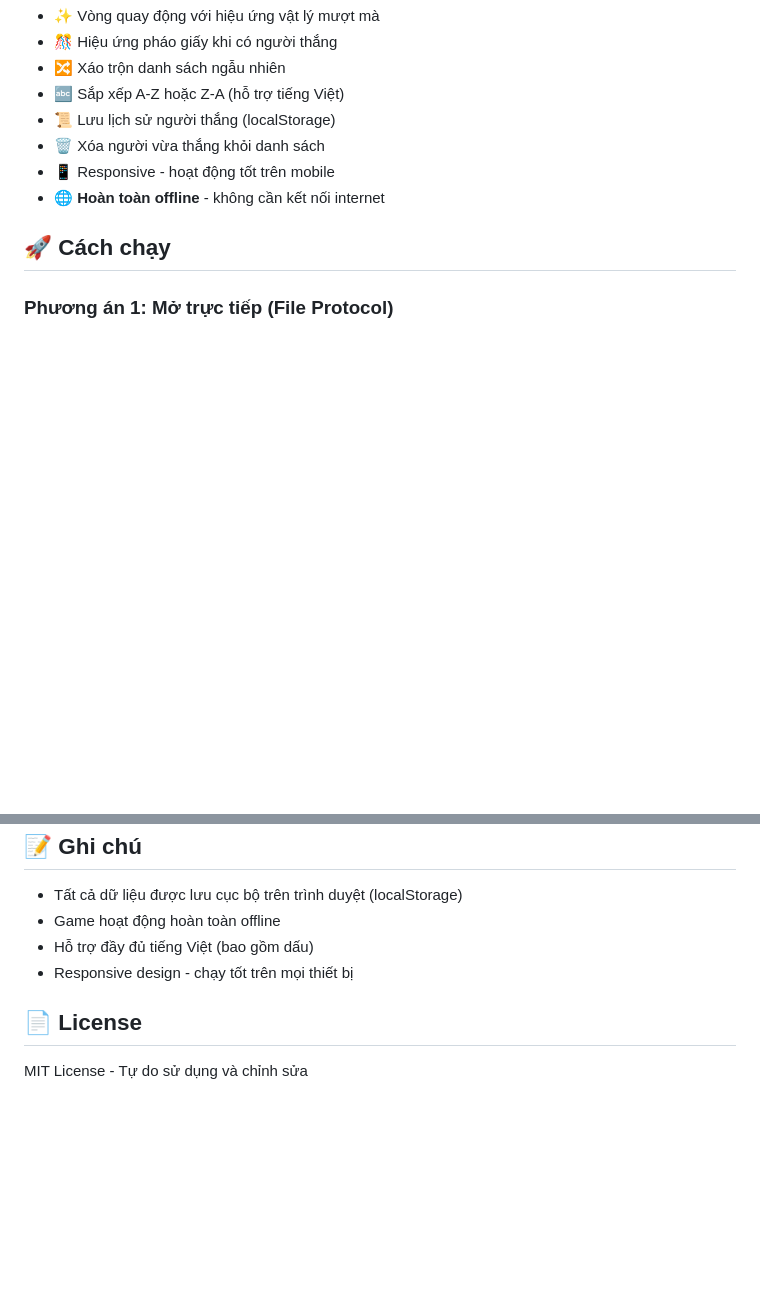
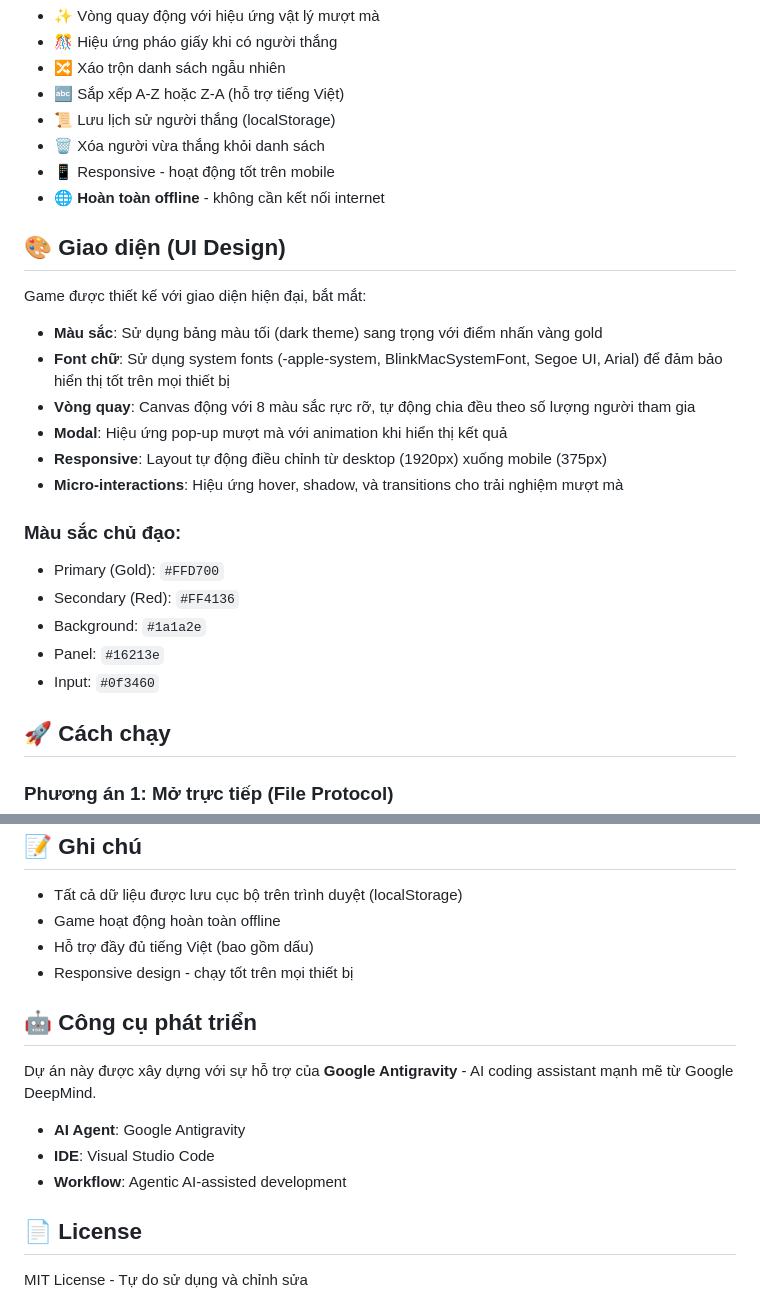
Before and after one commit to tdkhoavn/lucky-wheel-game, a Markdown page: README.md, 2 parts joined by grey strips. Drawn GitHub-style; blank space fills up the shorter version.

```diff
--- a/README.md
+++ b/README.md
@@ -12,6 +26,24 @@ Game vòng quay may mắn hoàn toàn offline với giao diện đẹp mắt và
 - 🗑️ Xóa người vừa thắng khỏi danh sách
 - 📱 Responsive - hoạt động tốt trên mobile
 - 🌐 **Hoàn toàn offline** - không cần kết nối internet
+
+## 🎨 Giao diện (UI Design)
+
+Game được thiết kế với giao diện hiện đại, bắt mắt:
+
+- **Màu sắc**: Sử dụng bảng màu tối (dark theme) sang trọng với điểm nhấn vàng gold
+- **Font chữ**: Sử dụng system fonts (-apple-system, BlinkMacSystemFont, Segoe UI, Arial) để đảm bảo hiển thị tốt trên mọi thiết bị
+- **Vòng quay**: Canvas động với 8 màu sắc rực rỡ, tự động chia đều theo số lượng người tham gia
+- **Modal**: Hiệu ứng pop-up mượt mà với animation khi hiển thị kết quả
+- **Responsive**: Layout tự động điều chỉnh từ desktop (1920px) xuống mobile (375px)
+- **Micro-interactions**: Hiệu ứng hover, shadow, và transitions cho trải nghiệm mượt mà
+
+### Màu sắc chủ đạo:
+- Primary (Gold): `#FFD700`
+- Secondary (Red): `#FF4136`
+- Background: `#1a1a2e`
+- Panel: `#16213e`
+- Input: `#0f3460`
 
 ## 🚀 Cách chạy
 
@@ -74,6 +106,14 @@ lucky-wheel-game/
 - Hỗ trợ đầy đủ tiếng Việt (bao gồm dấu)
 - Responsive design - chạy tốt trên mọi thiết bị
 
+## 🤖 Công cụ phát triển
+
+Dự án này được xây dựng với sự hỗ trợ của **Google Antigravity** - AI coding assistant mạnh mẽ từ Google DeepMind.
+
+- **AI Agent**: Google Antigravity
+- **IDE**: Visual Studio Code
+- **Workflow**: Agentic AI-assisted development
+
 ## 📄 License
 
 MIT License - Tự do sử dụng và chỉnh sửa
```
Also changed, not shown: other parts of README.md (+14 -0 lines), screenshots/history_modal.png (added), screenshots/main_interface.png (added), screenshots/winner_modal.png (added).
